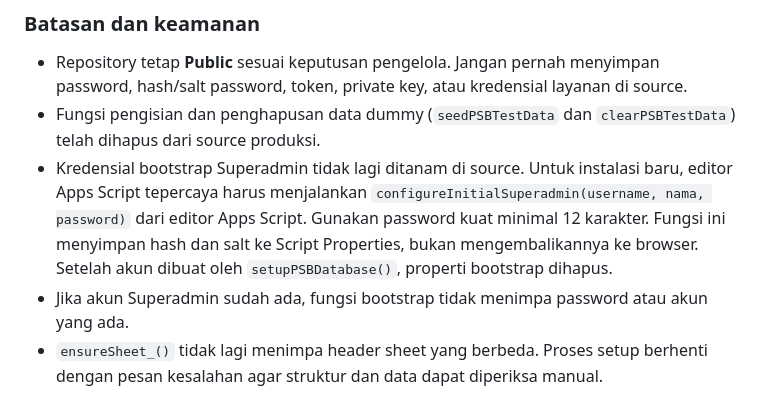
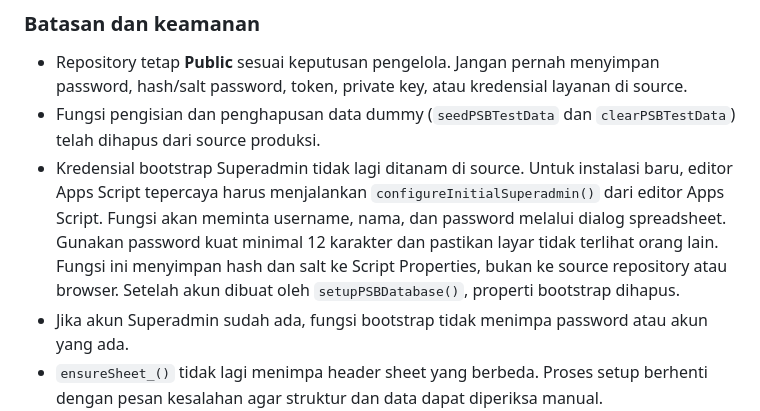
Before and after one commit to appfathanmubina/psb-pcbfm, a Markdown page: README.md, the part around the change. Drawn GitHub-style.

Commit message:
Clarify secure Superadmin bootstrap prompt in documentation

```diff
--- a/README.md
+++ b/README.md
@@ -62,7 +62,7 @@ Untuk memastikan source di kedua tempat sama, gunakan prosedur manual berikut:
 
 - Repository tetap **Public** sesuai keputusan pengelola. Jangan pernah menyimpan password, hash/salt password, token, private key, atau kredensial layanan di source.
 - Fungsi pengisian dan penghapusan data dummy (`seedPSBTestData` dan `clearPSBTestData`) telah dihapus dari source produksi.
-- Kredensial bootstrap Superadmin tidak lagi ditanam di source. Untuk instalasi baru, editor Apps Script tepercaya harus menjalankan `configureInitialSuperadmin(username, nama, password)` dari editor Apps Script. Gunakan password kuat minimal 12 karakter. Fungsi ini menyimpan hash dan salt ke Script Properties, bukan mengembalikannya ke browser. Setelah akun dibuat oleh `setupPSBDatabase()`, properti bootstrap dihapus.
+- Kredensial bootstrap Superadmin tidak lagi ditanam di source. Untuk instalasi baru, editor Apps Script tepercaya harus menjalankan `configureInitialSuperadmin()` dari editor Apps Script. Fungsi akan meminta username, nama, dan password melalui dialog spreadsheet. Gunakan password kuat minimal 12 karakter dan pastikan layar tidak terlihat orang lain. Fungsi ini menyimpan hash dan salt ke Script Properties, bukan ke source repository atau browser. Setelah akun dibuat oleh `setupPSBDatabase()`, properti bootstrap dihapus.
 - Jika akun Superadmin sudah ada, fungsi bootstrap tidak menimpa password atau akun yang ada.
 - `ensureSheet_()` tidak lagi menimpa header sheet yang berbeda. Proses setup berhenti dengan pesan kesalahan agar struktur dan data dapat diperiksa manual.
 - Error internal dari handler Bridge dicatat di execution log dan pesan yang dikirim ke pemanggil publik dibuat umum.
```
